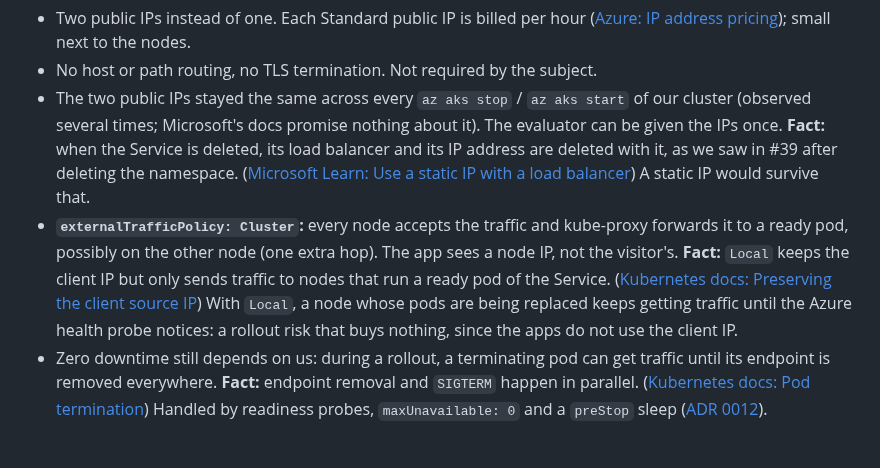
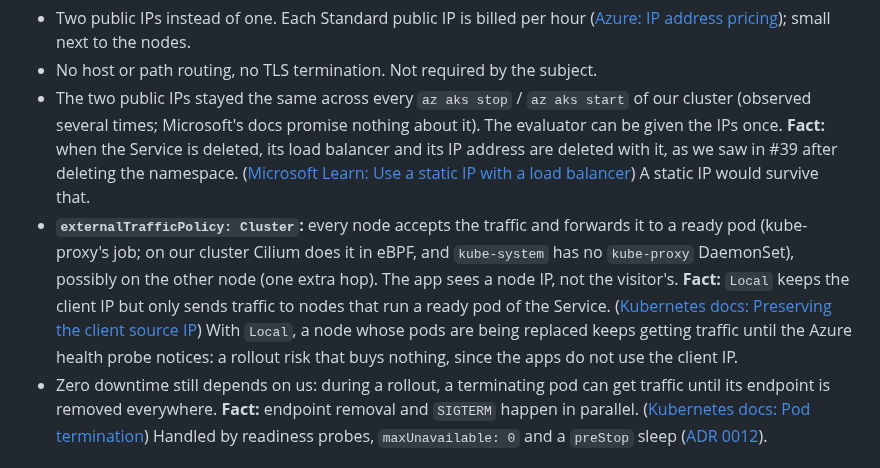
Before and after one commit to Nexlein/Bernstein, a Markdown page: doc/adr/0004-public-access-loadbalancer.md, the part around the change. Rendered like a GitHub page.

Commit message:
docs(adr): name Cilium as the Service load balancer

```diff
--- a/doc/adr/0004-public-access-loadbalancer.md
+++ b/doc/adr/0004-public-access-loadbalancer.md
@@ -18,7 +18,7 @@
 - Two public IPs instead of one. Each Standard public IP is billed per hour ([Azure: IP address pricing](https://azure.microsoft.com/pricing/details/ip-addresses/)); small next to the nodes.
 - No host or path routing, no TLS termination. Not required by the subject.
 - The two public IPs stayed the same across every `az aks stop` / `az aks start` of our cluster (observed several times; Microsoft's docs promise nothing about it). The evaluator can be given the IPs once. **Fact:** when the Service is deleted, its load balancer and its IP address are deleted with it, as we saw in #39 after deleting the namespace. ([Microsoft Learn: Use a static IP with a load balancer](https://learn.microsoft.com/en-us/azure/aks/static-ip)) A static IP would survive that.
-- **`externalTrafficPolicy: Cluster`:** every node accepts the traffic and kube-proxy forwards it to a ready pod, possibly on the other node (one extra hop). The app sees a node IP, not the visitor's. **Fact:** `Local` keeps the client IP but only sends traffic to nodes that run a ready pod of the Service. ([Kubernetes docs: Preserving the client source IP](https://kubernetes.io/docs/tasks/access-application-cluster/create-external-load-balancer/#preserving-the-client-source-ip)) With `Local`, a node whose pods are being replaced keeps getting traffic until the Azure health probe notices: a rollout risk that buys nothing, since the apps do not use the client IP.
+- **`externalTrafficPolicy: Cluster`:** every node accepts the traffic and forwards it to a ready pod (kube-proxy's job; on our cluster Cilium does it in eBPF, and `kube-system` has no `kube-proxy` DaemonSet), possibly on the other node (one extra hop). The app sees a node IP, not the visitor's. **Fact:** `Local` keeps the client IP but only sends traffic to nodes that run a ready pod of the Service. ([Kubernetes docs: Preserving the client source IP](https://kubernetes.io/docs/tasks/access-application-cluster/create-external-load-balancer/#preserving-the-client-source-ip)) With `Local`, a node whose pods are being replaced keeps getting traffic until the Azure health probe notices: a rollout risk that buys nothing, since the apps do not use the client IP.
 - Zero downtime still depends on us: during a rollout, a terminating pod can get traffic until its endpoint is removed everywhere. **Fact:** endpoint removal and `SIGTERM` happen in parallel. ([Kubernetes docs: Pod termination](https://kubernetes.io/docs/concepts/workloads/pods/pod-lifecycle/#pod-termination)) Handled by readiness probes, `maxUnavailable: 0` and a `preStop` sleep ([ADR 0012](0012-graceful-shutdown.md)).
 
 ## Alternatives rejected
```
